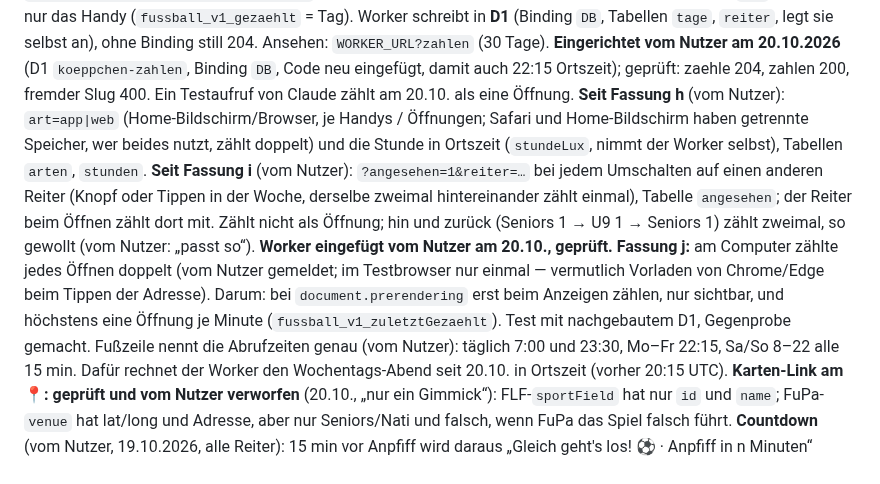
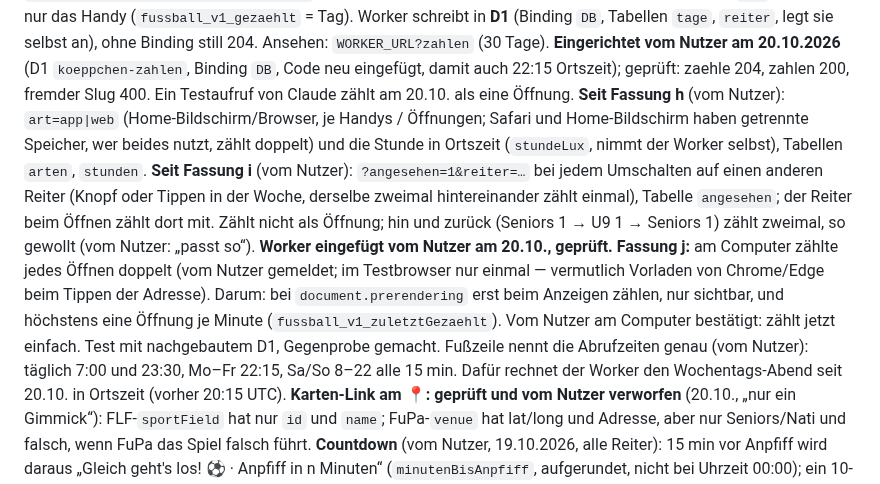
Before and after one commit to strakekine/panini-wm-2026, a Markdown page: CLAUDE.md, the part around the change. Drawn GitHub-style.

Commit message:
CLAUDE.md: Zähler Fassung j bestätigt
Co-Authored-By: Claude Opus 5.5 <noreply@anthropic.com>
Claude-Session: https://claude.ai/code/session_013ie3vZaYxEB3GuytwEjtct

```diff
--- a/CLAUDE.md
+++ b/CLAUDE.md
@@ -117,7 +117,7 @@ dem ersten Laden und nach ≥ 30 min im Hintergrund; `neu` merkt sich nur das Ha
 (`fussball_v1_gezaehlt` = Tag). Worker schreibt in **D1** (Binding `DB`, Tabellen `tage`, `reiter`, legt
 sie selbst an), ohne Binding still 204. Ansehen: `WORKER_URL?zahlen` (30 Tage). **Eingerichtet vom Nutzer am 20.10.2026** (D1 `koeppchen-zahlen`, Binding `DB`, Code neu
 eingefügt, damit auch 22:15 Ortszeit); geprüft: zaehle 204, zahlen 200, fremder Slug 400. Ein Testaufruf von
-Claude zählt am 20.10. als eine Öffnung. **Seit Fassung h** (vom Nutzer): `art=app|web` (Home-Bildschirm/Browser, je Handys / Öffnungen; Safari und Home-Bildschirm haben getrennte Speicher, wer beides nutzt, zählt doppelt) und die Stunde in Ortszeit (`stundeLux`, nimmt der Worker selbst), Tabellen `arten`, `stunden`. **Seit Fassung i** (vom Nutzer): `?angesehen=1&reiter=…` bei jedem Umschalten auf einen anderen Reiter (Knopf oder Tippen in der Woche, derselbe zweimal hintereinander zählt einmal), Tabelle `angesehen`; der Reiter beim Öffnen zählt dort mit. Zählt nicht als Öffnung; hin und zurück (Seniors 1 → U9 1 → Seniors 1) zählt zweimal, so gewollt (vom Nutzer: „passt so“). **Worker eingefügt vom Nutzer am 20.10., geprüft.** **Fassung j:** am Computer zählte jedes Öffnen doppelt (vom Nutzer gemeldet; im Testbrowser nur einmal — vermutlich Vorladen von Chrome/Edge beim Tippen der Adresse). Darum: bei `document.prerendering` erst beim Anzeigen zählen, nur sichtbar, und höchstens eine Öffnung je Minute (`fussball_v1_zuletztGezaehlt`). Test mit nachgebautem D1, Gegenprobe gemacht.
+Claude zählt am 20.10. als eine Öffnung. **Seit Fassung h** (vom Nutzer): `art=app|web` (Home-Bildschirm/Browser, je Handys / Öffnungen; Safari und Home-Bildschirm haben getrennte Speicher, wer beides nutzt, zählt doppelt) und die Stunde in Ortszeit (`stundeLux`, nimmt der Worker selbst), Tabellen `arten`, `stunden`. **Seit Fassung i** (vom Nutzer): `?angesehen=1&reiter=…` bei jedem Umschalten auf einen anderen Reiter (Knopf oder Tippen in der Woche, derselbe zweimal hintereinander zählt einmal), Tabelle `angesehen`; der Reiter beim Öffnen zählt dort mit. Zählt nicht als Öffnung; hin und zurück (Seniors 1 → U9 1 → Seniors 1) zählt zweimal, so gewollt (vom Nutzer: „passt so“). **Worker eingefügt vom Nutzer am 20.10., geprüft.** **Fassung j:** am Computer zählte jedes Öffnen doppelt (vom Nutzer gemeldet; im Testbrowser nur einmal — vermutlich Vorladen von Chrome/Edge beim Tippen der Adresse). Darum: bei `document.prerendering` erst beim Anzeigen zählen, nur sichtbar, und höchstens eine Öffnung je Minute (`fussball_v1_zuletztGezaehlt`). Vom Nutzer am Computer bestätigt: zählt jetzt einfach. Test mit nachgebautem D1, Gegenprobe gemacht.
 Fußzeile nennt die Abrufzeiten genau (vom Nutzer): täglich 7:00 und 23:30, Mo–Fr 22:15, Sa/So 8–22
 alle 15 min. Dafür rechnet der Worker den Wochentags-Abend seit 20.10. in Ortszeit (vorher 20:15 UTC).
 **Karten-Link am 📍: geprüft und vom Nutzer verworfen** (20.10., „nur ein Gimmick“): FLF-`sportField` hat nur `id` und `name`; FuPa-`venue` hat lat/long und Adresse, aber nur Seniors/Nati und falsch, wenn FuPa das Spiel falsch führt. **Countdown** (vom Nutzer, 19.10.2026, alle
```
